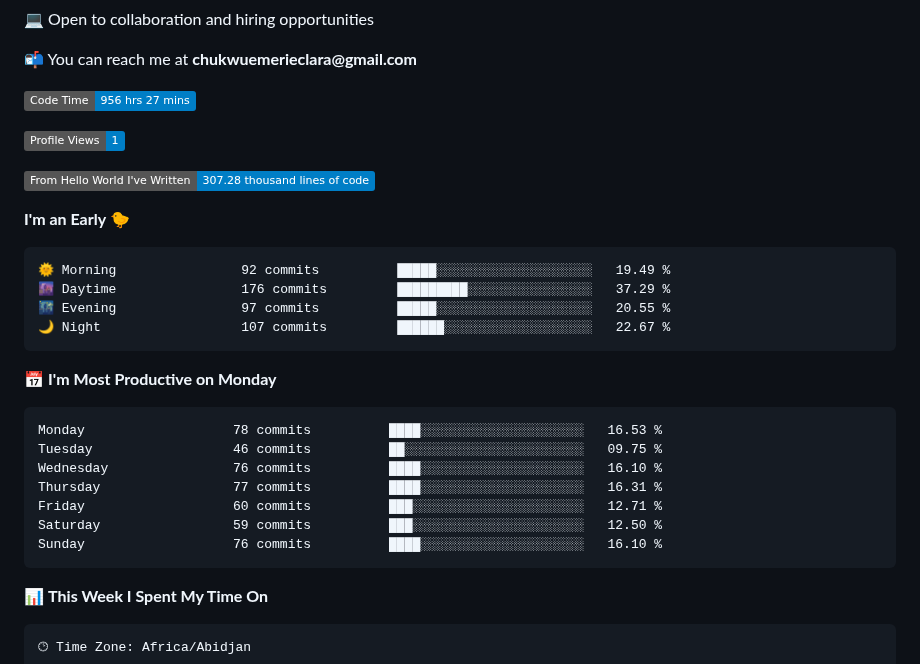
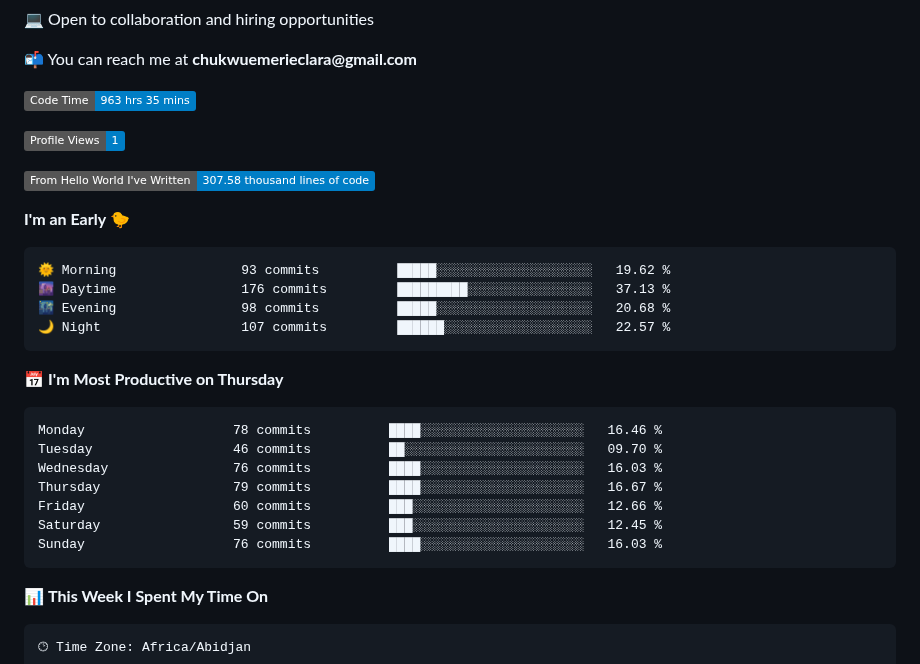
Before and after one commit to Brielle28/Brielle28, a Markdown page: README.md, the part around one of its changes. Drawn GitHub-style; badges without logos.

Commit message:
Updated with Dev Metrics

````diff
--- a/README.md
+++ b/README.md
@@ -8,30 +8,30 @@
 
 
  <!--START_SECTION:waka-->
-![Code Time](http://img.shields.io/badge/Code%20Time-956%20hrs%2027%20mins-blue?style=flat)
+![Code Time](http://img.shields.io/badge/Code%20Time-963%20hrs%2035%20mins-blue?style=flat)
 
 ![Profile Views](http://img.shields.io/badge/Profile%20Views-1-blue?style=flat)
 
-![Lines of code](https://img.shields.io/badge/From%20Hello%20World%20I%27ve%20Written-307.28%20thousand%20lines%20of%20code-blue?style=flat)
+![Lines of code](https://img.shields.io/badge/From%20Hello%20World%20I%27ve%20Written-307.58%20thousand%20lines%20of%20code-blue?style=flat)
 
 **I'm an Early 🐤**
 
 ```text
-🌞 Morning                92 commits          █████░░░░░░░░░░░░░░░░░░░░   19.49 %
-🌆 Daytime                176 commits         █████████░░░░░░░░░░░░░░░░   37.29 %
-🌃 Evening                97 commits          █████░░░░░░░░░░░░░░░░░░░░   20.55 %
-🌙 Night                  107 commits         ██████░░░░░░░░░░░░░░░░░░░   22.67 %
+🌞 Morning                93 commits          █████░░░░░░░░░░░░░░░░░░░░   19.62 %
+🌆 Daytime                176 commits         █████████░░░░░░░░░░░░░░░░   37.13 %
+🌃 Evening                98 commits          █████░░░░░░░░░░░░░░░░░░░░   20.68 %
+🌙 Night                  107 commits         ██████░░░░░░░░░░░░░░░░░░░   22.57 %
 ```
-📅 **I'm Most Productive on Monday**
+📅 **I'm Most Productive on Thursday**
 
 ```text
-Monday                   78 commits          ████░░░░░░░░░░░░░░░░░░░░░   16.53 %
-Tuesday                  46 commits          ██░░░░░░░░░░░░░░░░░░░░░░░   09.75 %
-Wednesday                76 commits          ████░░░░░░░░░░░░░░░░░░░░░   16.10 %
-Thursday                 77 commits          ████░░░░░░░░░░░░░░░░░░░░░   16.31 %
-Friday                   60 commits          ███░░░░░░░░░░░░░░░░░░░░░░   12.71 %
-Saturday                 59 commits          ███░░░░░░░░░░░░░░░░░░░░░░   12.50 %
-Sunday                   76 commits          ████░░░░░░░░░░░░░░░░░░░░░   16.10 %
+Monday                   78 commits          ████░░░░░░░░░░░░░░░░░░░░░   16.46 %
+Tuesday                  46 commits          ██░░░░░░░░░░░░░░░░░░░░░░░   09.70 %
+Wednesday                76 commits          ████░░░░░░░░░░░░░░░░░░░░░   16.03 %
+Thursday                 79 commits          ████░░░░░░░░░░░░░░░░░░░░░   16.67 %
+Friday                   60 commits          ███░░░░░░░░░░░░░░░░░░░░░░   12.66 %
+Saturday                 59 commits          ███░░░░░░░░░░░░░░░░░░░░░░   12.45 %
+Sunday                   76 commits          ████░░░░░░░░░░░░░░░░░░░░░   16.03 %
 ```
 
 
````
Also changed, not shown: other parts of README.md (+1 -1 lines), assets/bar_graph.png.
